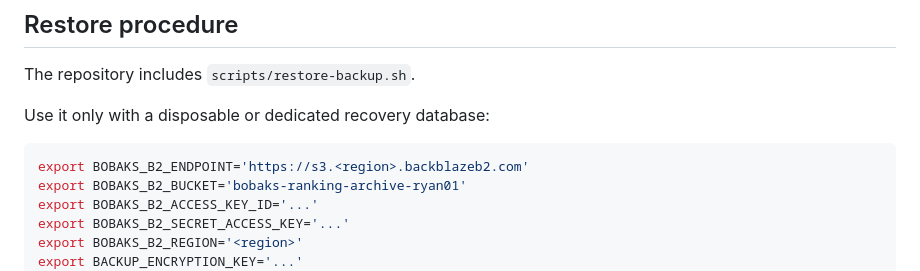
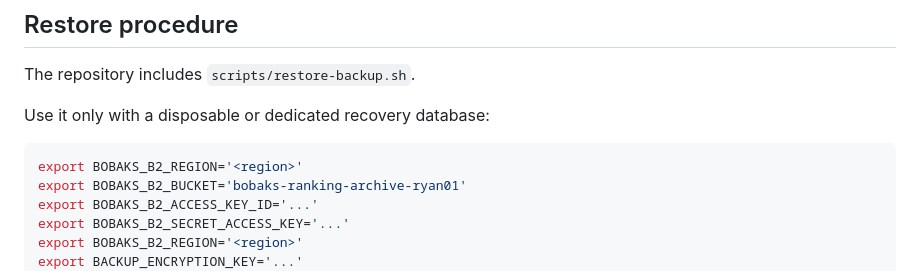
Before and after one commit to justryan-n2d/bobaks-ranking-api, a Markdown page: docs/backup-disaster-recovery.md, the part around the change. Rendered like a GitHub page.

Commit message:
docs: remove redundant B2 endpoint secret

````diff
--- a/docs/backup-disaster-recovery.md
+++ b/docs/backup-disaster-recovery.md
@@ -85,7 +85,7 @@ The repository includes `scripts/restore-backup.sh`.
 Use it only with a disposable or dedicated recovery database:
 
 ```bash
-export BOBAKS_B2_ENDPOINT='https://s3.<region>.backblazeb2.com'
+export BOBAKS_B2_REGION='<region>'
 export BOBAKS_B2_BUCKET='bobaks-ranking-archive-ryan01'
 export BOBAKS_B2_ACCESS_KEY_ID='...'
 export BOBAKS_B2_SECRET_ACCESS_KEY='...'
````
